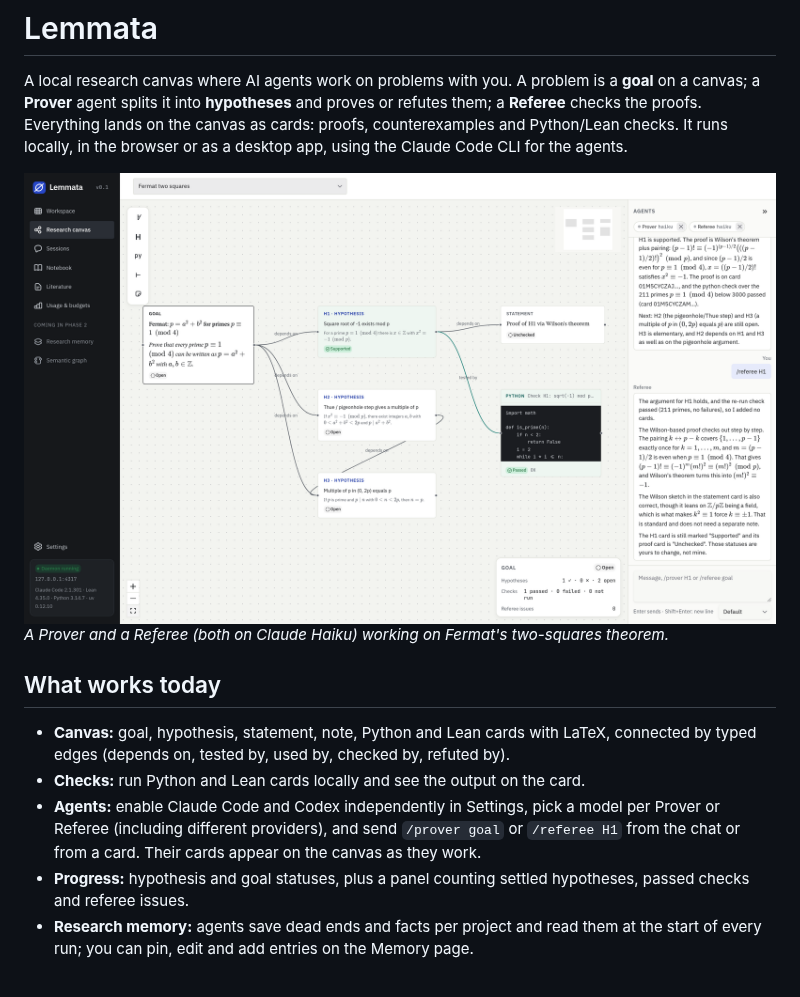
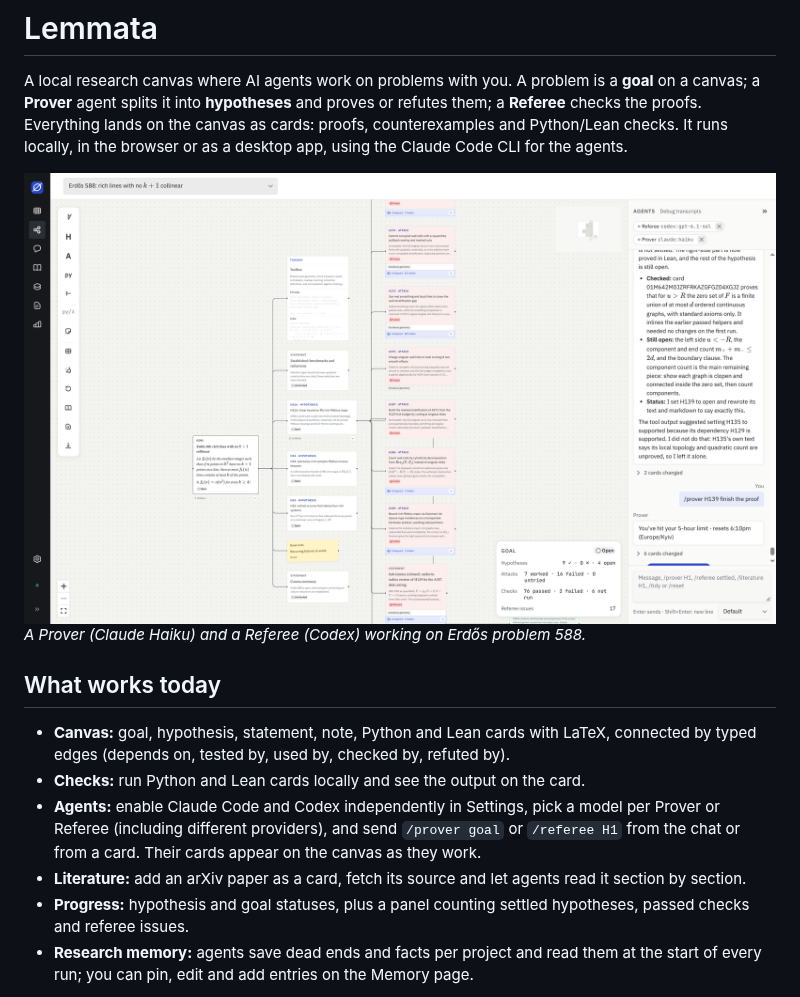
Before and after one commit to stepanvanzuriak/lemmata, a Markdown page: README.md, the part around one of its changes. Rendered like a GitHub page; pictures changed too: docs/images/canvas-light.png.

```diff
--- a/README.md
+++ b/README.md
@@ -11,6 +11,6 @@ or as a desktop app, using the Claude Code CLI for the agents.
 </picture>
 
-_A Prover and a Referee (both on Claude Haiku) working on Fermat's two-squares theorem._
+_A Prover (Claude Haiku) and a Referee (Codex) working on Erdős problem 588._
 
 ## What works today
 
@@ -19,6 +19,7 @@ _A Prover and a Referee (both on Claude Haiku) working on Fermat's two-squares t
 - **Checks:** run Python and Lean cards locally and see the output on the card.
 - **Agents:** enable Claude Code and Codex independently in Settings, pick a model per Prover or Referee (including different providers), and send `/prover goal` or `/referee H1` from the chat
   or from a card. Their cards appear on the canvas as they work.
+- **Literature:** add an arXiv paper as a card, fetch its source and let agents read it section by section.
 - **Progress:** hypothesis and goal statuses, plus a panel counting settled hypotheses, passed checks and referee issues.
 - **Research memory:** agents save dead ends and facts per project and read them at the start of every run; you can pin,
   edit and add entries on the Memory page.
```
Also changed, not shown: other parts of README.md (+1 -1 lines), CHANGELOG.md (+19 -1 lines), docs/images/canvas-dark.png, 9 other files.
